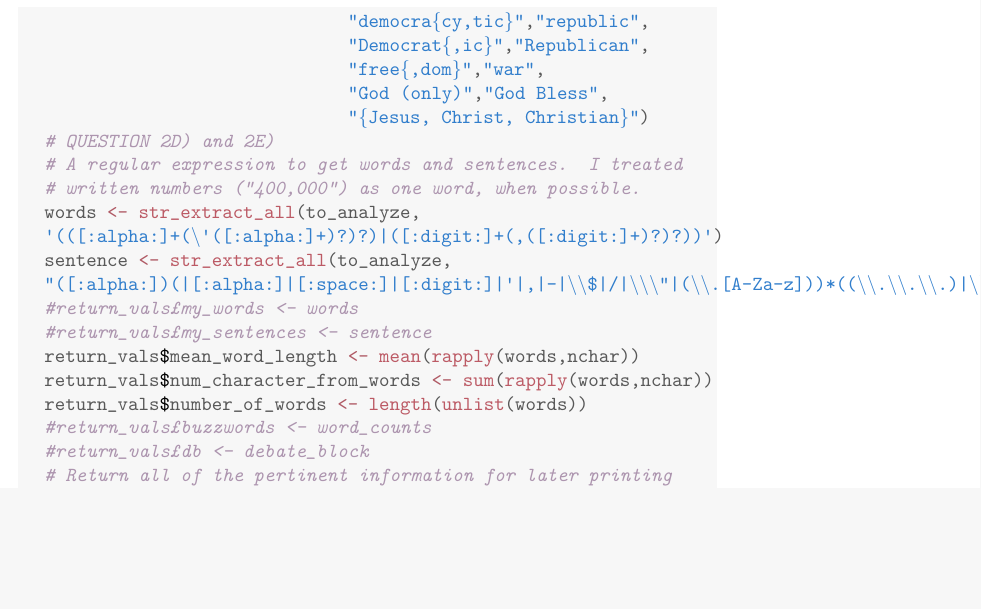
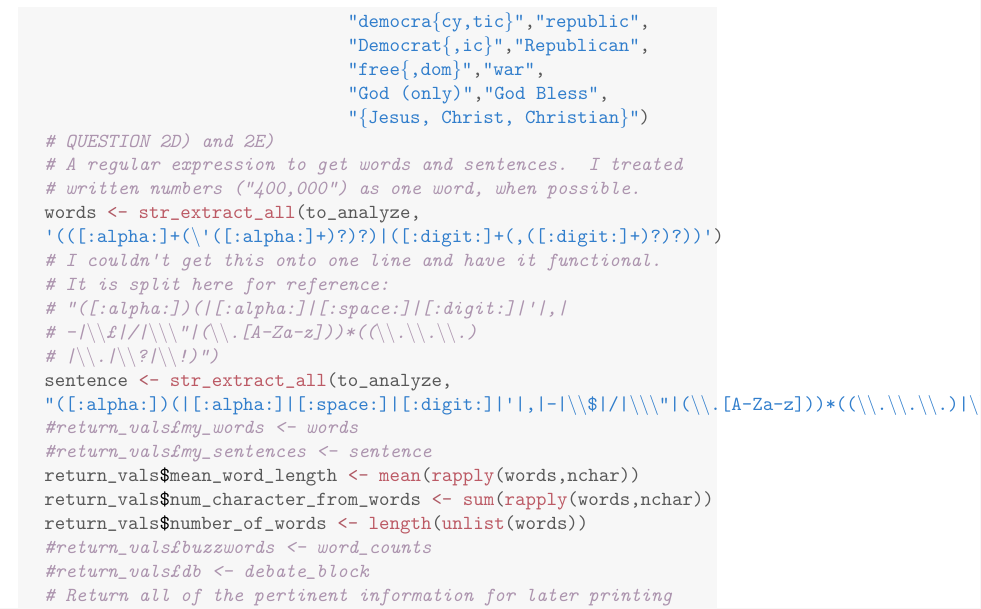
Before and after one commit to AlexBrandt/stat243, a LaTeX document (ps3/ps3_solutions.tex): part of page 5 of 17, cut so that both start at the same text, the shorter picture padded with empty space. Compiled offline with pdfLaTeX.

Commit message:
final draft

```diff
--- a/ps3/ps3_solutions.tex
+++ b/ps3/ps3_solutions.tex
@@ -218,6 +218,11 @@ Finally, the summary\_stats function builds a list, indexed by the various value
   \hlcom{# written numbers ("400,000") as one word, when possible.}
   \hlstd{words} \hlkwb{<-} \hlkwd{str_extract_all}\hlstd{(to_analyze,}
   \hlstr{'(([:alpha:]+(\textbackslash{}'([:alpha:]+)?)?)|([:digit:]+(,([:digit:]+)?)?))'}\hlstd{)}
+  \hlcom{# I couldn't get this onto one line and have it functional.}
+  \hlcom{# It is split here for reference:}
+  \hlcom{# "([:alpha:])(|[:alpha:]|[:space:]|[:digit:]|'|,|}
+  \hlcom{# -|\textbackslash{}\textbackslash{}$|/|\textbackslash{}\textbackslash{}\textbackslash{}"|(\textbackslash{}\textbackslash{}.[A-Za-z]))*((\textbackslash{}\textbackslash{}.\textbackslash{}\textbackslash{}.\textbackslash{}\textbackslash{}.)}
+  \hlcom{# |\textbackslash{}\textbackslash{}.|\textbackslash{}\textbackslash{}?|\textbackslash{}\textbackslash{}!)")}
   \hlstd{sentence} \hlkwb{<-} \hlkwd{str_extract_all}\hlstd{(to_analyze,}
   \hlstr{"([:alpha:])(|[:alpha:]|[:space:]|[:digit:]|'|,|-|\textbackslash{}\textbackslash{}$|/|\textbackslash{}\textbackslash{}\textbackslash{}"|(\textbackslash{}\textbackslash{}.[A-Za-z]))*((\textbackslash{}\textbackslash{}.\textbackslash{}\textbackslash{}.\textbackslash{}\textbackslash{}.)|\textbackslash{}\textbackslash{}.|\textbackslash{}\textbackslash{}?|\textbackslash{}\textbackslash{}!)"}\hlstd{)}
   \hlcom{#return_vals$my_words <- words}
```
Also changed, not shown: ps3/ps3_solutions-concordance.tex (+1 -1 lines), ps3/figure/external-code-1-1.pdf, ps3/figure/external-code-1-2.pdf, ps3/ps3_solutions.pdf, 3 other files.
